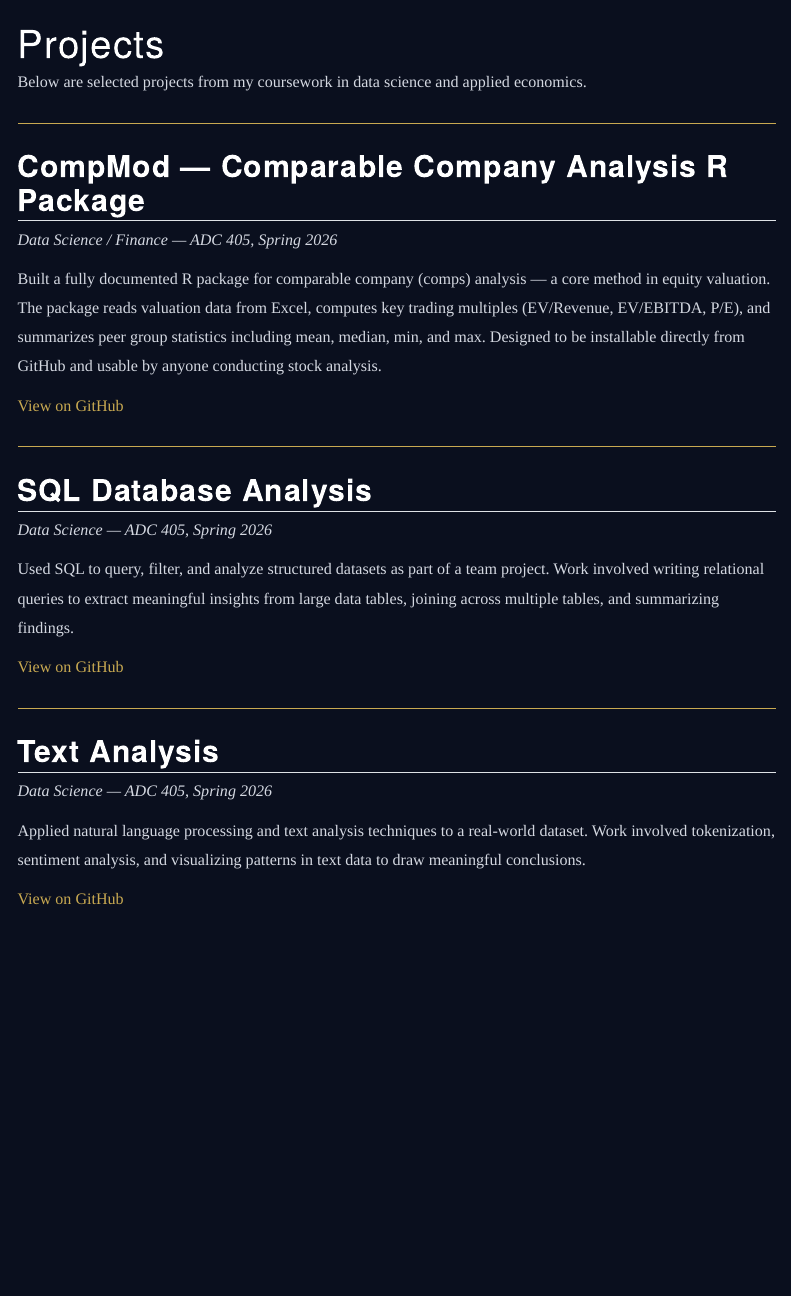
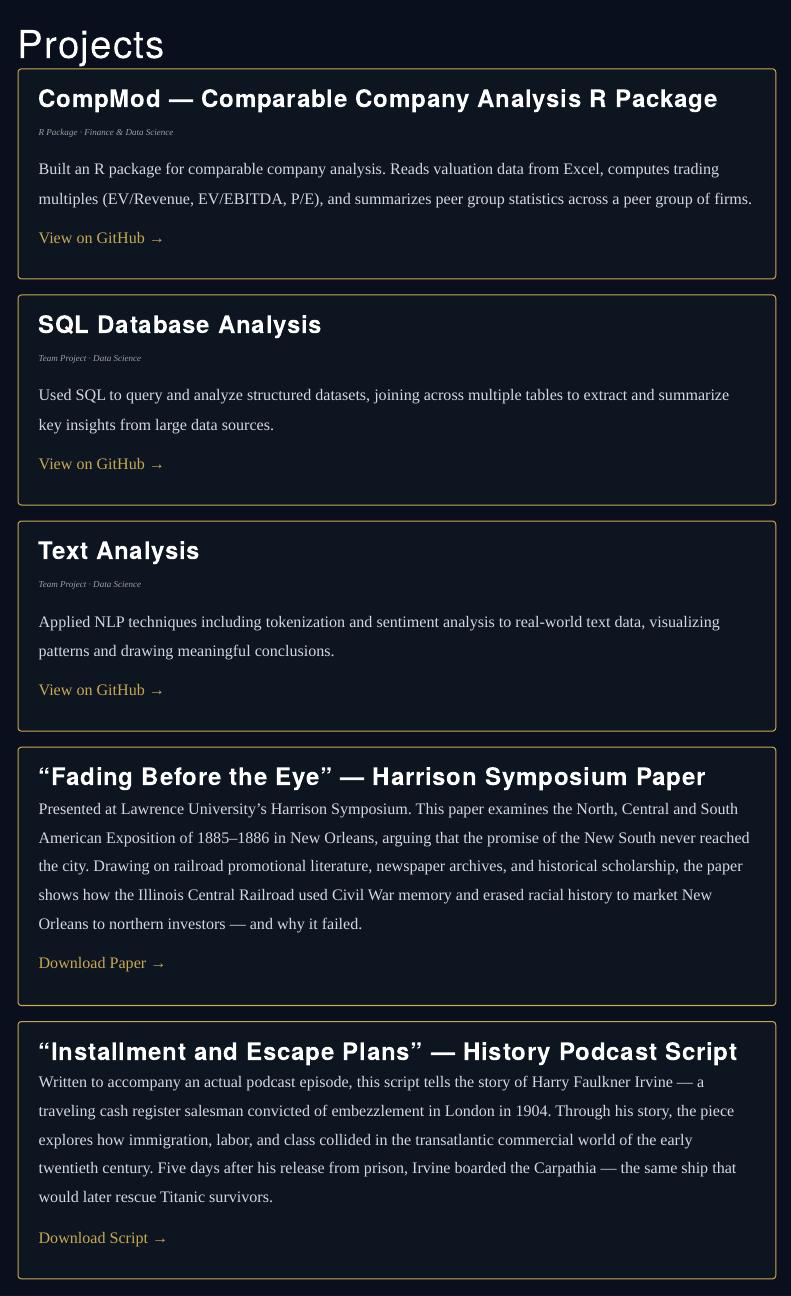
Before and after one commit to JebDee/JebDee.github.io, a Quarto document (Projects.qmd): the page in a window 1100 px wide, from its top. Rendered offline with R 4.5, knitr and Pandoc in place of Quarto, with nearby package versions; menus at the side of the page are left out.

Commit message:
added another tab called activities, uploaded more projects, fixed home page

```diff
--- a/Projects.qmd
+++ b/Projects.qmd
@@ -3,33 +6,55 @@ title: "Projects"
 ---
 
-Below are selected projects from my coursework in data science and applied economics.
+::: project-card
+### CompMod — Comparable Company Analysis R Package
+*R Package · Finance & Data Science*
 
----
-
-## CompMod — Comparable Company Analysis R Package
-*Data Science / Finance — ADC 405, Spring 2026*
-
-Built a fully documented R package for comparable company (comps) analysis — a core method in equity valuation. The package reads valuation data from Excel, computes key trading multiples (EV/Revenue, EV/EBITDA, P/E), and summarizes peer group statistics including mean, median, min, and max. Designed to be installable directly from GitHub and usable by anyone conducting stock analysis.
+Built an R package for comparable company analysis. Reads valuation data from Excel, computes trading multiples (EV/Revenue, EV/EBITDA, P/E), and summarizes peer group statistics across a peer group of firms.
 
 
-[View on GitHub](https://github.com/ADC-405-S26/CompMod)
 
----
+[View on GitHub →](https://github.com/ADC-405-S26/CompMod)
+:::
 
-## SQL Database Analysis
-*Data Science — ADC 405, Spring 2026*
+::: project-card
+### SQL Database Analysis
+*Team Project · Data Science*
 
-Used SQL to query, filter, and analyze structured datasets as part of a team project. Work involved writing relational queries to extract meaningful insights from large data tables, joining across multiple tables, and summarizing findings.
+Used SQL to query and analyze structured datasets, joining across multiple tables to extract and summarize key insights from large data sources.
 
 
-[View on GitHub](https://github.com/ADC-405-S26/Project_2_SQL_Team_13)
 
----
+[View on GitHub →](https://github.com/ADC-405-S26/Project_2_SQL_Team_13)
+:::
 
-## Text Analysis
-*Data Science — ADC 405, Spring 2026*
+::: project-card
+### Text Analysis
+*Team Project · Data Science*
 
-Applied natural language processing and text analysis techniques to a real-world dataset. Work involved tokenization, sentiment analysis, and visualizing patterns in text data to draw meaningful conclusions.
+Applied NLP techniques including tokenization and sentiment analysis to real-world text data, visualizing patterns and drawing meaningful conclusions.
 
 
-[View on GitHub](https://github.com/ADC-405-S26/Project_3_TextAnalysis_Team_13)
+
+[View on GitHub →](https://github.com/ADC-405-S26/Project_3_TextAnalysis_Team_13)
+:::
+
+::: project-card
+### "Fading Before the Eye" — Harrison Symposium Paper
+
+
+Presented at Lawrence University's Harrison Symposium. This paper examines the North, Central and South American Exposition of 1885–1886 in New Orleans, arguing that the promise of the New South never reached the city. Drawing on railroad promotional literature, newspaper archives, and historical scholarship, the paper shows how the Illinois Central Railroad used Civil War memory and erased racial history to market New Orleans to northern investors — and why it failed.
+
+
+
+[Download Paper →](Papers/Fading_Before_the_Eye_Final.docx)
+:::
+
+::: project-card
+### "Installment and Escape Plans" — History Podcast Script
+
+
+Written to accompany an actual podcast episode, this script tells the story of Harry Faulkner Irvine — a traveling cash register salesman convicted of embezzlement in London in 1904. Through his story, the piece explores how immigration, labor, and class collided in the transatlantic commercial world of the early twentieth century. Five days after his release from prison, Irvine boarded the Carpathia — the same ship that would later rescue Titanic survivors.
+
+
+[Download Script →](Papers/Final Podcast Script Harry Irvine(1).docx)
+:::
--- a/_quarto.yml
+++ b/_quarto.yml
@@ -10,6 +10,8 @@ website:
         text: Home
       - about.qmd
       - Projects.qmd
+      - href: activities.qmd
+        text: Activities
 
 format:
   html:
```
Also changed, not shown: Activities.qmd (added, +30 -0 lines), about.qmd (+1 -9 lines), index.qmd (+5 -2 lines), docs/search.json, Projects.qmd (3 more changed lines), 7 other files.
